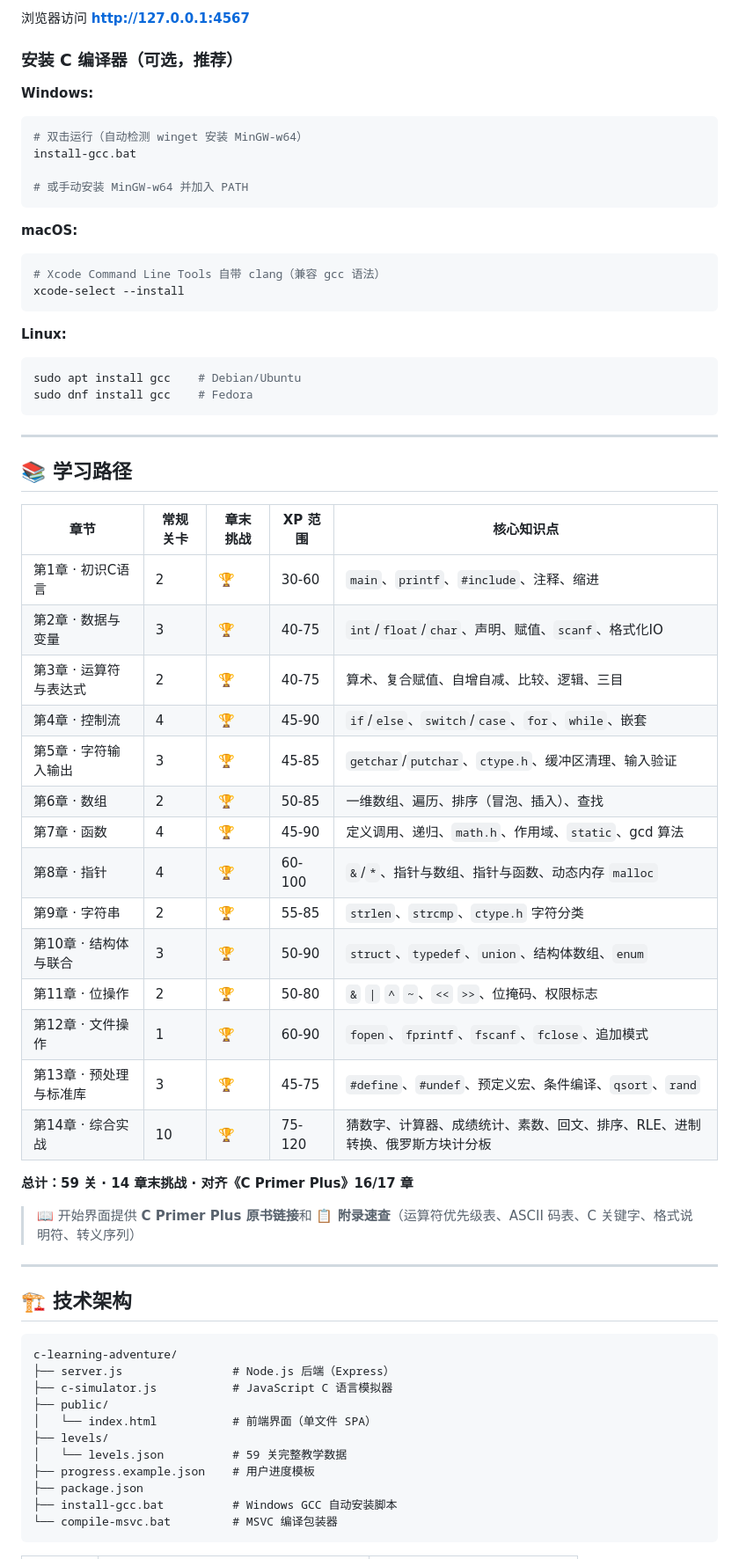
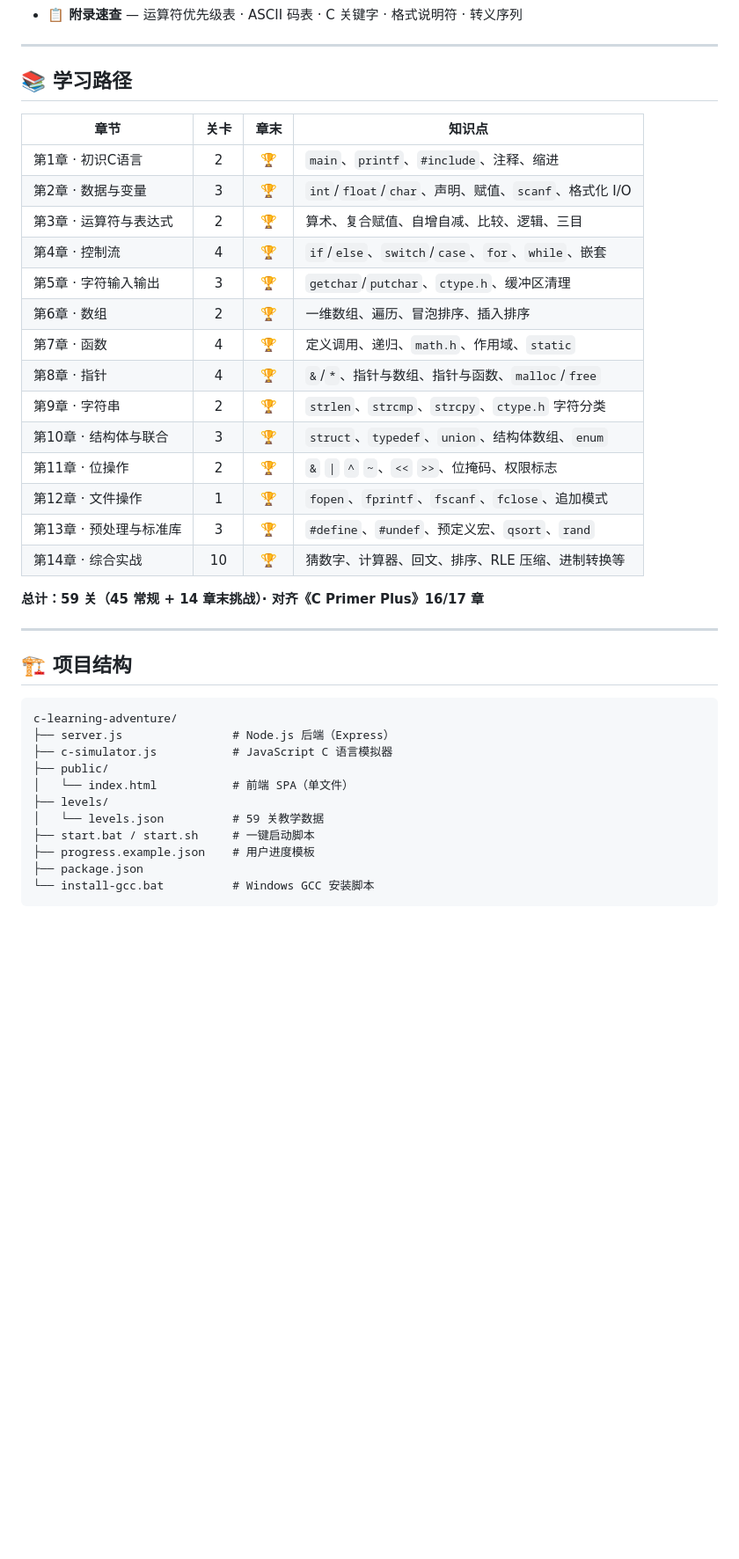
Before and after one commit to Siloxane8888/c-learning-adventure, a Markdown page: README.md, the part around one of its changes. Shown at 88% size. Drawn GitHub-style; blank space fills up the shorter version.

Commit message:
📝 重写 README：便携版说明、59关路径、完整功能列表

````diff
--- a/README.md
+++ b/README.md
@@ -80,66 +76,42 @@ npm start
-浏览器访问 **http://127.0.0.1:4567**
-
-### 安装 C 编译器（可选，推荐）
-
-**Windows:**
-```bash
-# 双击运行（自动检测 winget 安装 MinGW-w64）
-install-gcc.bat
-
-# 或手动安装 MinGW-w64 并加入 PATH
-```
-
-**macOS:**
-```bash
-# Xcode Command Line Tools 自带 clang（兼容 gcc 语法）
-xcode-select --install
-```
-
-**Linux:**
-```bash
-sudo apt install gcc    # Debian/Ubuntu
-sudo dnf install gcc    # Fedora
-```
+- **📋 附录速查** — 运算符优先级表 · ASCII 码表 · C 关键字 · 格式说明符 · 转义序列
 
 ---
 
 ## 📚 学习路径
 
-| 章节 | 常规关卡 | 章末挑战 | XP 范围 | 核心知识点 |
-|------|---------|---------|---------|-----------|
-| 第1章 · 初识C语言 | 2 | 🏆 | 30-60 | `main`、`printf`、`#include`、注释、缩进 |
-| 第2章 · 数据与变量 | 3 | 🏆 | 40-75 | `int`/`float`/`char`、声明、赋值、`scanf`、格式化IO |
-| 第3章 · 运算符与表达式 | 2 | 🏆 | 40-75 | 算术、复合赋值、自增自减、比较、逻辑、三目 |
-| 第4章 · 控制流 | 4 | 🏆 | 45-90 | `if`/`else`、`switch`/`case`、`for`、`while`、嵌套 |
-| 第5章 · 字符输入输出 | 3 | 🏆 | 45-85 | `getchar`/`putchar`、`ctype.h`、缓冲区清理、输入验证 |
-| 第6章 · 数组 | 2 | 🏆 | 50-85 | 一维数组、遍历、排序（冒泡、插入）、查找 |
-| 第7章 · 函数 | 4 | 🏆 | 45-90 | 定义调用、递归、`math.h`、作用域、`static`、gcd 算法 |
-| 第8章 · 指针 | 4 | 🏆 | 60-100 | `&`/`*`、指针与数组、指针与函数、动态内存 `malloc` |
-| 第9章 · 字符串 | 2 | 🏆 | 55-85 | `strlen`、`strcmp`、`ctype.h` 字符分类 |
-| 第10章 · 结构体与联合 | 3 | 🏆 | 50-90 | `struct`、`typedef`、`union`、结构体数组、`enum` |
-| 第11章 · 位操作 | 2 | 🏆 | 50-80 | `&` `\|` `^` `~`、`<<` `>>`、位掩码、权限标志 |
-| 第12章 · 文件操作 | 1 | 🏆 | 60-90 | `fopen`、`fprintf`、`fscanf`、`fclose`、追加模式 |
-| 第13章 · 预处理与标准库 | 3 | 🏆 | 45-75 | `#define`、`#undef`、预定义宏、条件编译、`qsort`、`rand` |
-| 第14章 · 综合实战 | 10 | 🏆 | 75-120 | 猜数字、计算器、成绩统计、素数、回文、排序、RLE、进制转换、俄罗斯方块计分板 |
+| 章节 | 关卡 | 章末 | 知识点 |
+|------|:----:|:----:|--------|
+| 第1章 · 初识C语言 | 2 | 🏆 | `main`、`printf`、`#include`、注释、缩进 |
+| 第2章 · 数据与变量 | 3 | 🏆 | `int`/`float`/`char`、声明、赋值、`scanf`、格式化 I/O |
+| 第3章 · 运算符与表达式 | 2 | 🏆 | 算术、复合赋值、自增自减、比较、逻辑、三目 |
+| 第4章 · 控制流 | 4 | 🏆 | `if`/`else`、`switch`/`case`、`for`、`while`、嵌套 |
+| 第5章 · 字符输入输出 | 3 | 🏆 | `getchar`/`putchar`、`ctype.h`、缓冲区清理 |
+| 第6章 · 数组 | 2 | 🏆 | 一维数组、遍历、冒泡排序、插入排序 |
+| 第7章 · 函数 | 4 | 🏆 | 定义调用、递归、`math.h`、作用域、`static` |
+| 第8章 · 指针 | 4 | 🏆 | `&`/`*`、指针与数组、指针与函数、`malloc`/`free` |
+| 第9章 · 字符串 | 2 | 🏆 | `strlen`、`strcmp`、`strcpy`、`ctype.h` 字符分类 |
+| 第10章 · 结构体与联合 | 3 | 🏆 | `struct`、`typedef`、`union`、结构体数组、`enum` |
+| 第11章 · 位操作 | 2 | 🏆 | `&` `\|` `^` `~`、`<<` `>>`、位掩码、权限标志 |
+| 第12章 · 文件操作 | 1 | 🏆 | `fopen`、`fprintf`、`fscanf`、`fclose`、追加模式 |
+| 第13章 · 预处理与标准库 | 3 | 🏆 | `#define`、`#undef`、预定义宏、`qsort`、`rand` |
+| 第14章 · 综合实战 | 10 | 🏆 | 猜数字、计算器、回文、排序、RLE 压缩、进制转换等 |
 
-**总计：59 关 · 14 章末挑战 · 对齐《C Primer Plus》16/17 章**
-
-> 📖 开始界面提供 **C Primer Plus 原书链接**和 **📋 附录速查**（运算符优先级表、ASCII 码表、C 关键字、格式说明符、转义序列）
+**总计：59 关（45 常规 + 14 章末挑战）· 对齐《C Primer Plus》16/17 章**
 
 ---
 
-## 🏗️ 技术架构
+## 🏗️ 项目结构
 
 ```
 c-learning-adventure/
 ├── server.js                # Node.js 后端（Express）
 ├── c-simulator.js           # JavaScript C 语言模拟器
 ├── public/
-│   └── index.html           # 前端界面（单文件 SPA）
+│   └── index.html           # 前端 SPA（单文件）
 ├── levels/
-│   └── levels.json          # 59 关完整教学数据
+│   └── levels.json          # 59 关教学数据
+├── start.bat / start.sh     # 一键启动脚本
 ├── progress.example.json    # 用户进度模板
 ├── package.json
-├── install-gcc.bat          # Windows GCC 自动安装脚本
-└── compile-msvc.bat         # MSVC 编译包装器
+└── install-gcc.bat          # Windows GCC 安装脚本
 ```
````
Also changed, not shown: other parts of README.md (+64 -143 lines).
